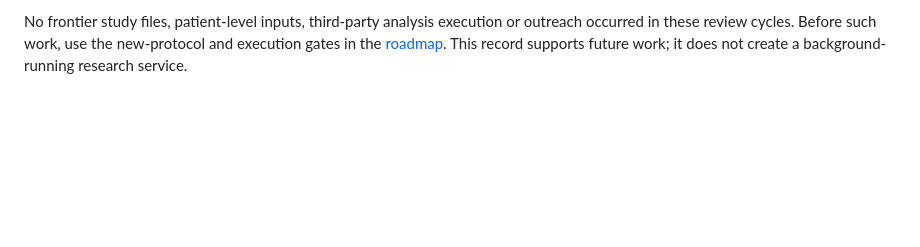
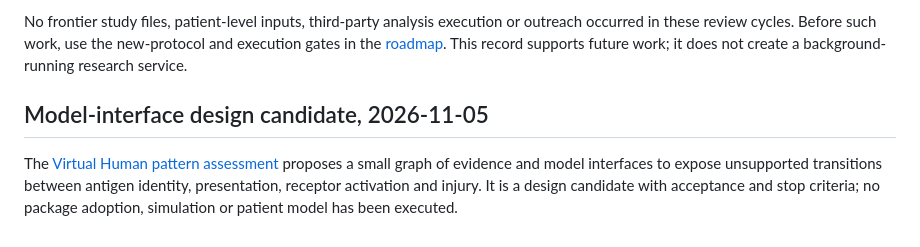
Before and after one commit to Foundation-0/project-asma, a Markdown page: docs/research-continuation.md, the part around the change. Drawn GitHub-style; blank space fills up the shorter version.

Commit message:
Assess typed model interfaces for the anti-Yo research frontier

```diff
--- a/docs/research-continuation.md
+++ b/docs/research-continuation.md
@@ -34,3 +34,11 @@ No frontier study files, patient-level inputs, third-party analysis execution or
 outreach occurred in these review cycles. Before such work, use the new-protocol
 and execution gates in the [roadmap](roadmap.md). This record supports future
 work; it does not create a background-running research service.
+
+## Model-interface design candidate, 2026-11-05
+
+The [Virtual Human pattern assessment](virtual-human-research-fit.md) proposes
+a small graph of evidence and model interfaces to expose unsupported transitions
+between antigen identity, presentation, receptor activation and injury. It is
+a design candidate with acceptance and stop criteria; no package adoption,
+simulation or patient model has been executed.
```
Also changed, not shown: docs/virtual-human-research-fit.md (added, +162 -0 lines).
